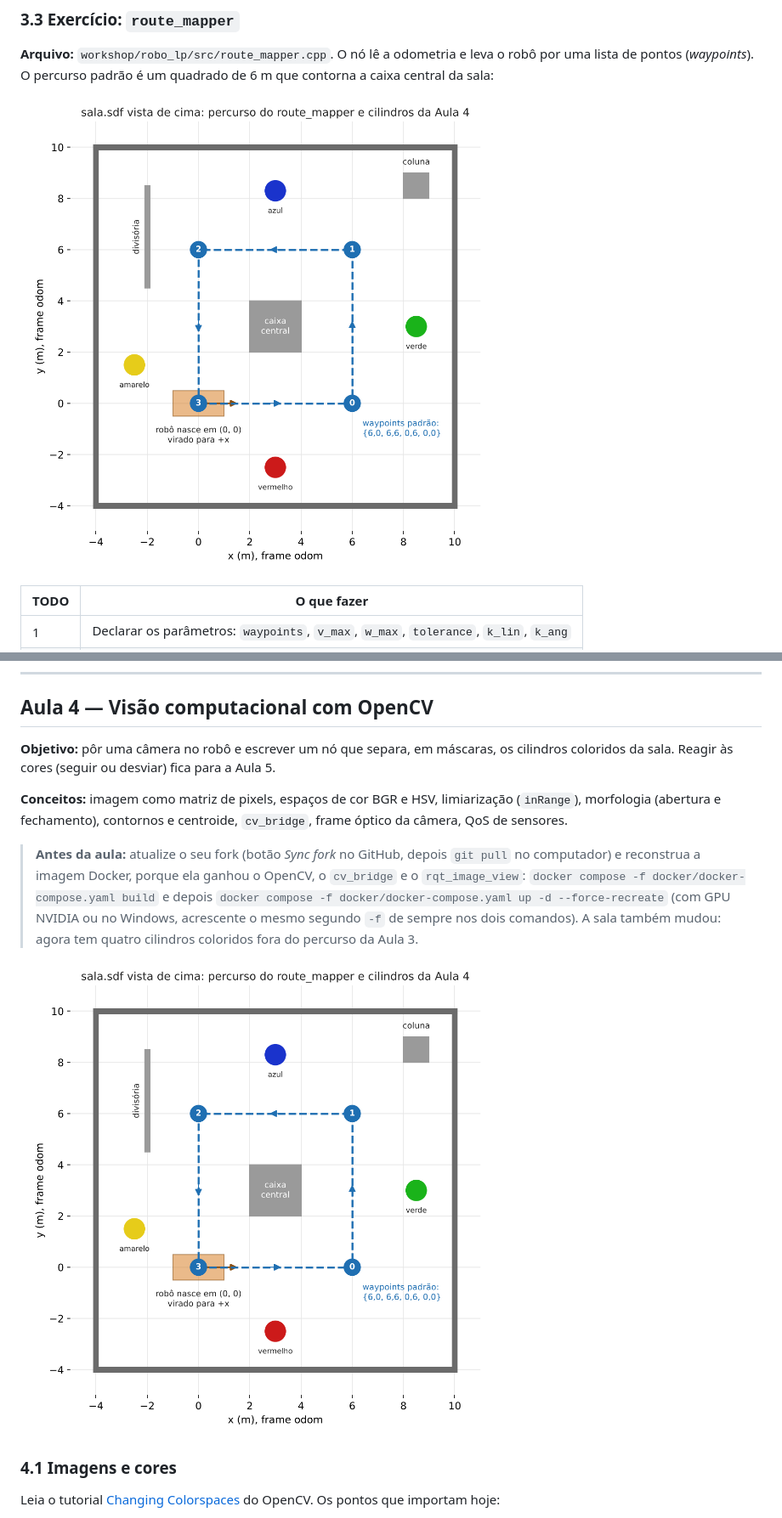
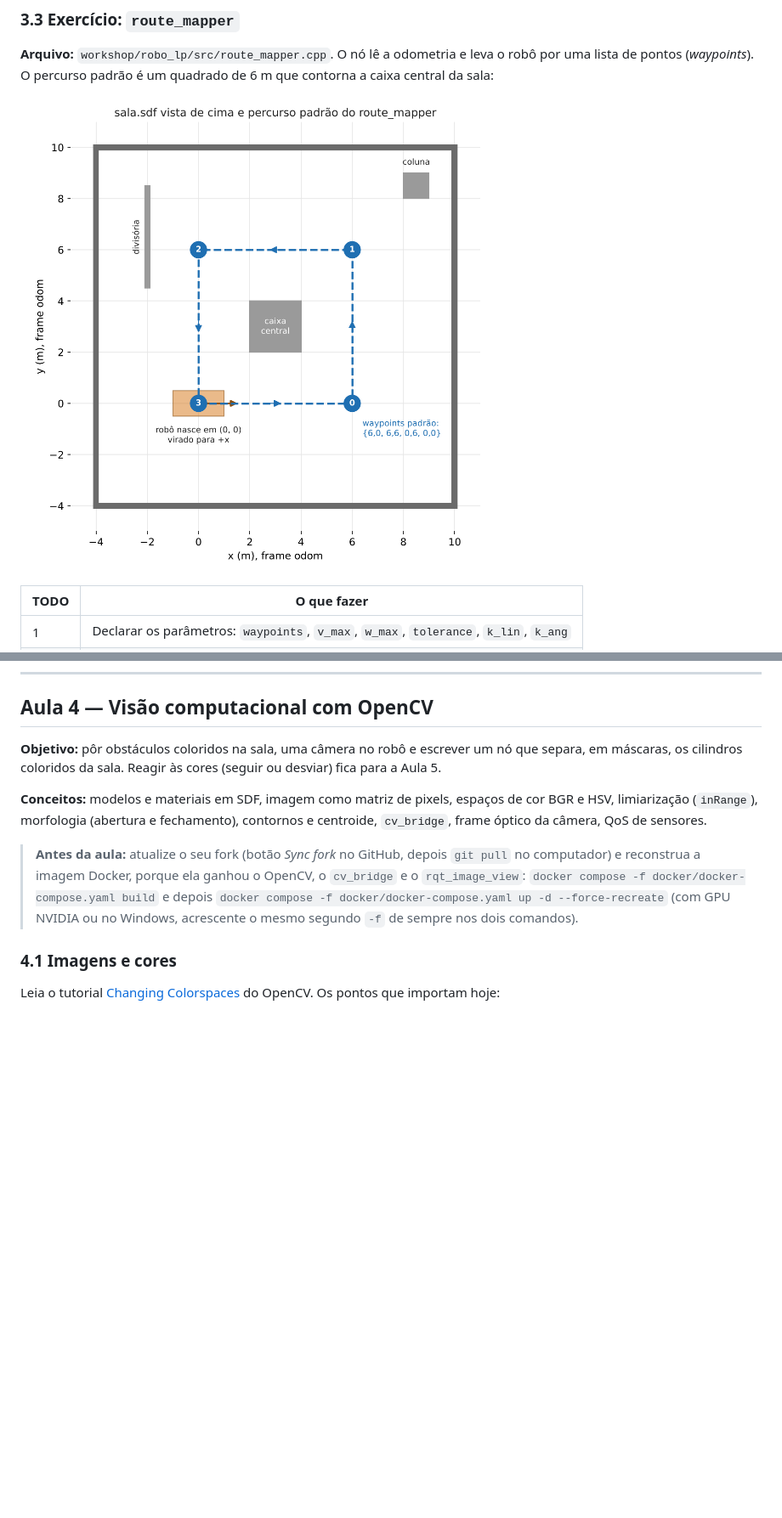
Before and after one commit to gustavorvillela/ros_workshop, a Markdown page: README.md, 2 parts joined by grey strips. Shown at 85% size. Drawn GitHub-style; pictures changed too: docs/img/sala_rota.png; blank space fills up the shorter version.

```diff
--- a/README.md
+++ b/README.md
@@ -655,13 +655,11 @@ Para mudar o percurso sem recompilar: `-p waypoints:="[6.0, 0.0, 6.0, 6.0, 0.0,
 
 ## Aula 4 — Visão computacional com OpenCV
 
-**Objetivo:** pôr uma câmera no robô e escrever um nó que separa, em máscaras, os cilindros coloridos da sala. Reagir às cores (seguir ou desviar) fica para a Aula 5.
+**Objetivo:** pôr obstáculos coloridos na sala, uma câmera no robô e escrever um nó que separa, em máscaras, os cilindros coloridos da sala. Reagir às cores (seguir ou desviar) fica para a Aula 5.
 
-**Conceitos:** imagem como matriz de pixels, espaços de cor BGR e HSV, limiarização (`inRange`), morfologia (abertura e fechamento), contornos e centroide, `cv_bridge`, frame óptico da câmera, QoS de sensores.
+**Conceitos:** modelos e materiais em SDF, imagem como matriz de pixels, espaços de cor BGR e HSV, limiarização (`inRange`), morfologia (abertura e fechamento), contornos e centroide, `cv_bridge`, frame óptico da câmera, QoS de sensores.
 
-> **Antes da aula:** atualize o seu fork (botão *Sync fork* no GitHub, depois `git pull` no computador) e reconstrua a imagem Docker, porque ela ganhou o OpenCV, o `cv_bridge` e o `rqt_image_view`: `docker compose -f docker/docker-compose.yaml build` e depois `docker compose -f docker/docker-compose.yaml up -d --force-recreate` (com GPU NVIDIA ou no Windows, acrescente o mesmo segundo `-f` de sempre nos dois comandos). A sala também mudou: agora tem quatro cilindros coloridos fora do percurso da Aula 3.
-
-![sala.sdf com os cilindros coloridos](docs/img/sala_rota.png)
+> **Antes da aula:** atualize o seu fork (botão *Sync fork* no GitHub, depois `git pull` no computador) e reconstrua a imagem Docker, porque ela ganhou o OpenCV, o `cv_bridge` e o `rqt_image_view`: `docker compose -f docker/docker-compose.yaml build` e depois `docker compose -f docker/docker-compose.yaml up -d --force-recreate` (com GPU NVIDIA ou no Windows, acrescente o mesmo segundo `-f` de sempre nos dois comandos).
 
 ### 4.1 Imagens e cores
 
```
Also changed, not shown: other parts of README.md (+57 -6 lines), README_python.md (+60 -11 lines), docs/img/sala_cilindros.png (added), 1 other file.
